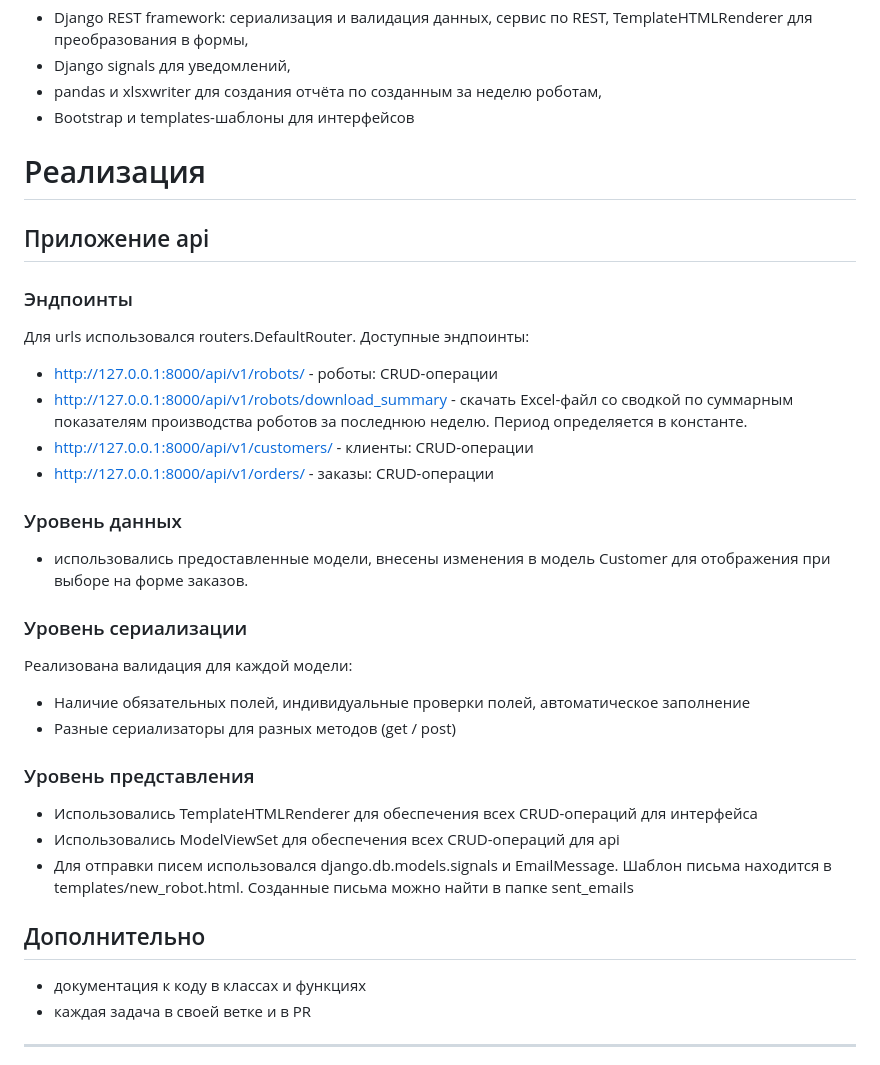
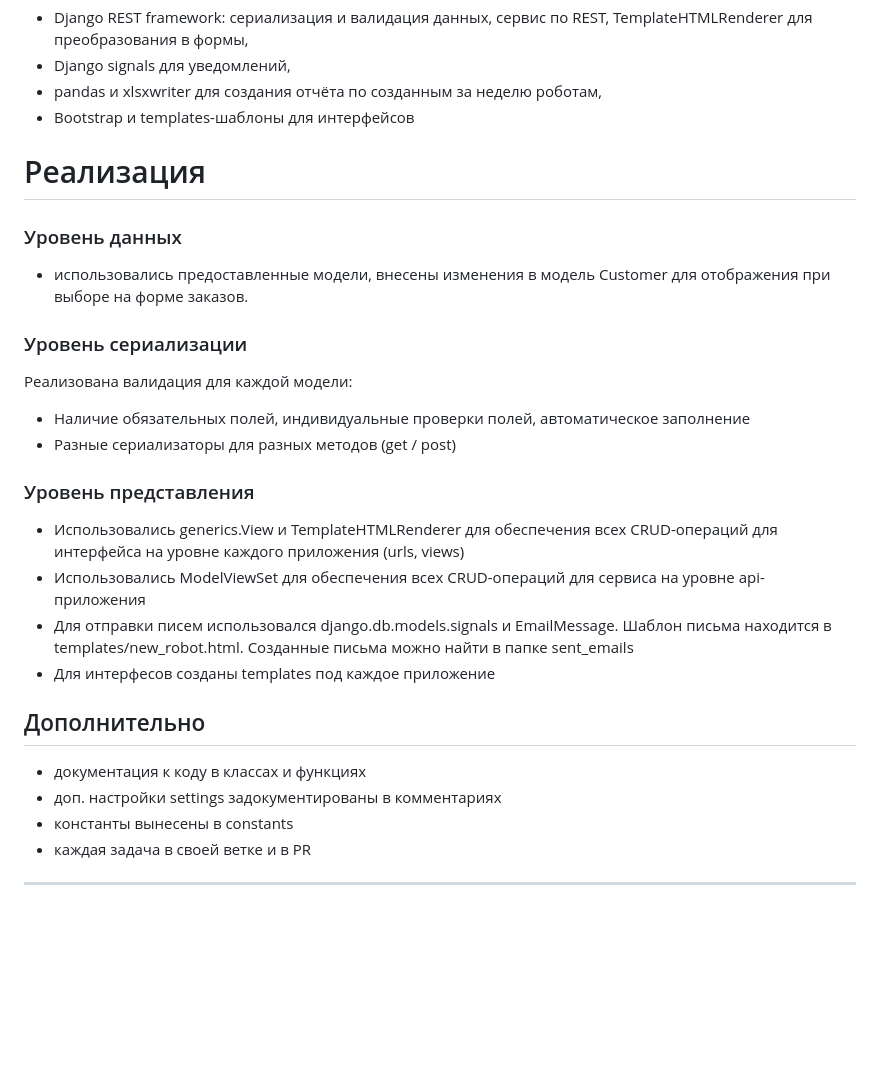
Before and after one commit to belyashnikovatn/R4C, a Markdown page: README.md, the part around the change. Rendered like a GitHub page; blank space fills up the shorter version.

```diff
--- a/README.md
+++ b/README.md
@@ -49,15 +49,6 @@ http://127.0.0.1:8000/
 
 # Реализация
 
-## Приложение api
-
-### Эндпоинты
-Для urls использовался routers.DefaultRouter. Доступные эндпоинты:
-- http://127.0.0.1:8000/api/v1/robots/  - роботы: CRUD-операции
-- http://127.0.0.1:8000/api/v1/robots/download_summary - скачать Excel-файл со сводкой по суммарным показателям производства роботов за последнюю неделю. Период определяется в константе.
-- http://127.0.0.1:8000/api/v1/customers/ - клиенты: CRUD-операции
-- http://127.0.0.1:8000/api/v1/orders/ - заказы: CRUD-операции
-
 ### Уровень данных
 - использовались предоставленные модели, внесены изменения в модель Customer для отображения при выборе на форме заказов.
 
@@ -67,13 +58,15 @@ http://127.0.0.1:8000/
 - Разные сериализаторы для разных методов (get / post)
 
 ### Уровень представления
-- Использовались TemplateHTMLRenderer для обеспечения всех CRUD-операций для интерфейса
-- Использовались ModelViewSet для обеспечения всех CRUD-операций для api
+- Использовались generics.View и TemplateHTMLRenderer для обеспечения всех CRUD-операций для интерфейса на уровне каждого приложения (urls, views)
+- Использовались ModelViewSet для обеспечения всех CRUD-операций для сервиса на уровне api-приложения
 - Для отправки писем использовался django.db.models.signals и EmailMessage. Шаблон письма находится в templates/new_robot.html. Созданные письма можно найти в папке sent_emails
-
+- Для интерфесов созданы templates под каждое приложение
 
 ## Дополнительно
 - документация к коду в классах и функциях
+- доп. настройки settings задокументированы в комментариях
+- константы вынесены в constants
 - каждая задача в своей ветке и в PR
 ___
 
```
